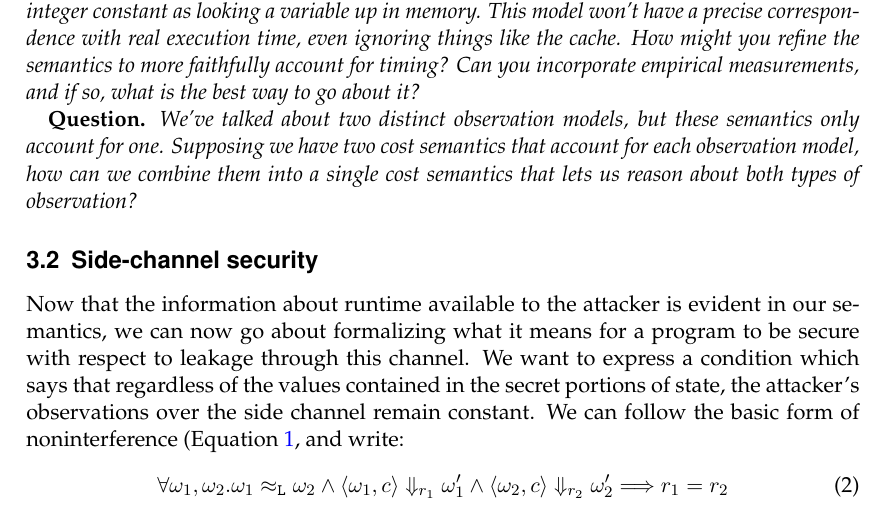
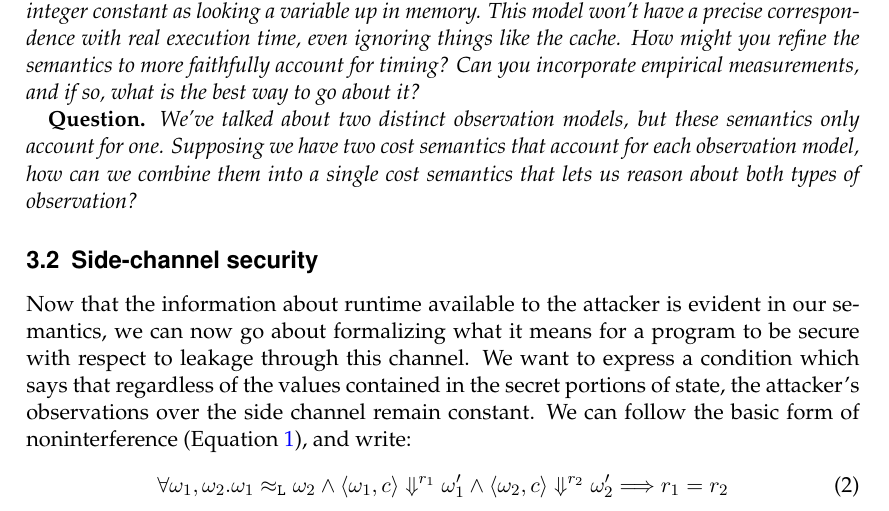
Before and after one commit to 15316-cmu/15316-cmu.github.io, a LaTeX document (lectures/15-sidechan.tex): part of page 4 of 14, cut so that both start at the same text. The pictures show the PDF file lectures/15-sidechan.pdf that the author committed with the source.

Commit message:
Upated typos in lecture 15

```diff
--- a/lectures/15-sidechan.tex
+++ b/lectures/15-sidechan.tex
@@ -141,9 +141,9 @@ One natural approach is to enrich the semantics with precisely this information.
 \]
 This notation means that executing expression $e$ (resp. command $c$) in environment $\omega$ yields value $v$ (resp. state $\omega'$). Now we want to incorporate a notion of execution time corresponding to discrete steps into our semantics, and we will do so by annotating the relation $\Downarrow$ with a cost $r$.
 \[
-\langle \omega, e\rangle \Downarrow_r v
+\langle \omega, e\rangle \Downarrow^r v
 \quad\quad\quad\quad\quad\quad\quad\quad
-\langle \omega, c\rangle \Downarrow_r \omega'
+\langle \omega, c\rangle \Downarrow^r \omega'
 \]
 This notation means that executing expression $e$ (resp. command $c$) in environment $\omega$ yields value $v$ (resp. state $\omega'$) in exactly $r$ steps. In this case, $r$ is a non-negative integer, but we can take $r$ to be a value from a different domain to account for different types of cost. For example, we will see later how to define a cost semantics that accounts for memory access patterns using a different domain for $r$.
 An example cost semantics is shown in Figure~\ref{fig:costsemantics}, corresponding to the observation of the number of execution steps taken to execute an expression or command.
@@ -233,15 +233,15 @@ An example cost semantics is shown in Figure~\ref{fig:costsemantics}, correspond
 
 \subsection{Side-channel security}
 
-Now that the information about runtime available to the attacker is evident in our semantics, we can now go about formalizing what it means for a program to be secure with respect to leakage through this channel. We want to express a condition which says that regardless of the values contained in the secret portions of state, the attacker's observations over the side channel remain constant. We can follow the basic form of noninterference (Equation~\ref{eq:nonint}, and write:
+Now that the information about runtime available to the attacker is evident in our semantics, we can now go about formalizing what it means for a program to be secure with respect to leakage through this channel. We want to express a condition which says that regardless of the values contained in the secret portions of state, the attacker's observations over the side channel remain constant. We can follow the basic form of noninterference (Equation~\ref{eq:nonint}), and write:
 \begin{equation}
 \label{eq:costnonint}
-\forall \omega_1,\omega_2 . \omega_1 \approx_\lowt \omega_2 \land \langle \omega_1, c\rangle \Downarrow_{r_1} \omega_1' \land \langle\omega_2, c\rangle\Downarrow_{r_2}\omega_2' \Longrightarrow r_1 = r_2
+\forall \omega_1,\omega_2 . \omega_1 \approx_\lowt \omega_2 \land \langle \omega_1, c\rangle \Downarrow^{r_1} \omega_1' \land \langle\omega_2, c\rangle\Downarrow^{r_2}\omega_2' \Longrightarrow r_1 = r_2
 \end{equation}
 This aligns perfectly with our intuition that observing the final execution cost is no different from observing the low-security portions of the final state. In either case, we formalize security by demanding equivalence of the final observations whenever we have equivalence of the initial observations. Note that Equation~\ref{eq:costnonint} doesn't account for observation of the low-security final state, but we can easily add this as follows.
 \begin{equation}
 \label{eq:costfull}
-\forall \omega_1,\omega_2 . \omega_1 \approx_\lowt \omega_2 \land \langle \omega_1, c\rangle \Downarrow_{r_1} \omega_1' \land \langle\omega_2, c\rangle\Downarrow_{r_2}\omega_2' \Longrightarrow r_1 = r_2 \land \omega_1' \approx_\lowt \omega_2'
+\forall \omega_1,\omega_2 . \omega_1 \approx_\lowt \omega_2 \land \langle \omega_1, c\rangle \Downarrow^{r_1} \omega_1' \land \langle\omega_2, c\rangle\Downarrow^{r_2}\omega_2' \Longrightarrow r_1 = r_2 \land \omega_1' \approx_\lowt \omega_2'
 \end{equation}
 
 Given definition of side-channel security, how might we go about designing a type system which ensures that they hold? What do we need to do differently from the case of basic noninterference when we prove soundness of such a type system? These are good questions to think about when preparing for an exam.
```
Also changed, not shown: lectures/15-sidechan.pdf, lectures/15-sidechan.tex (4 more changed lines).
